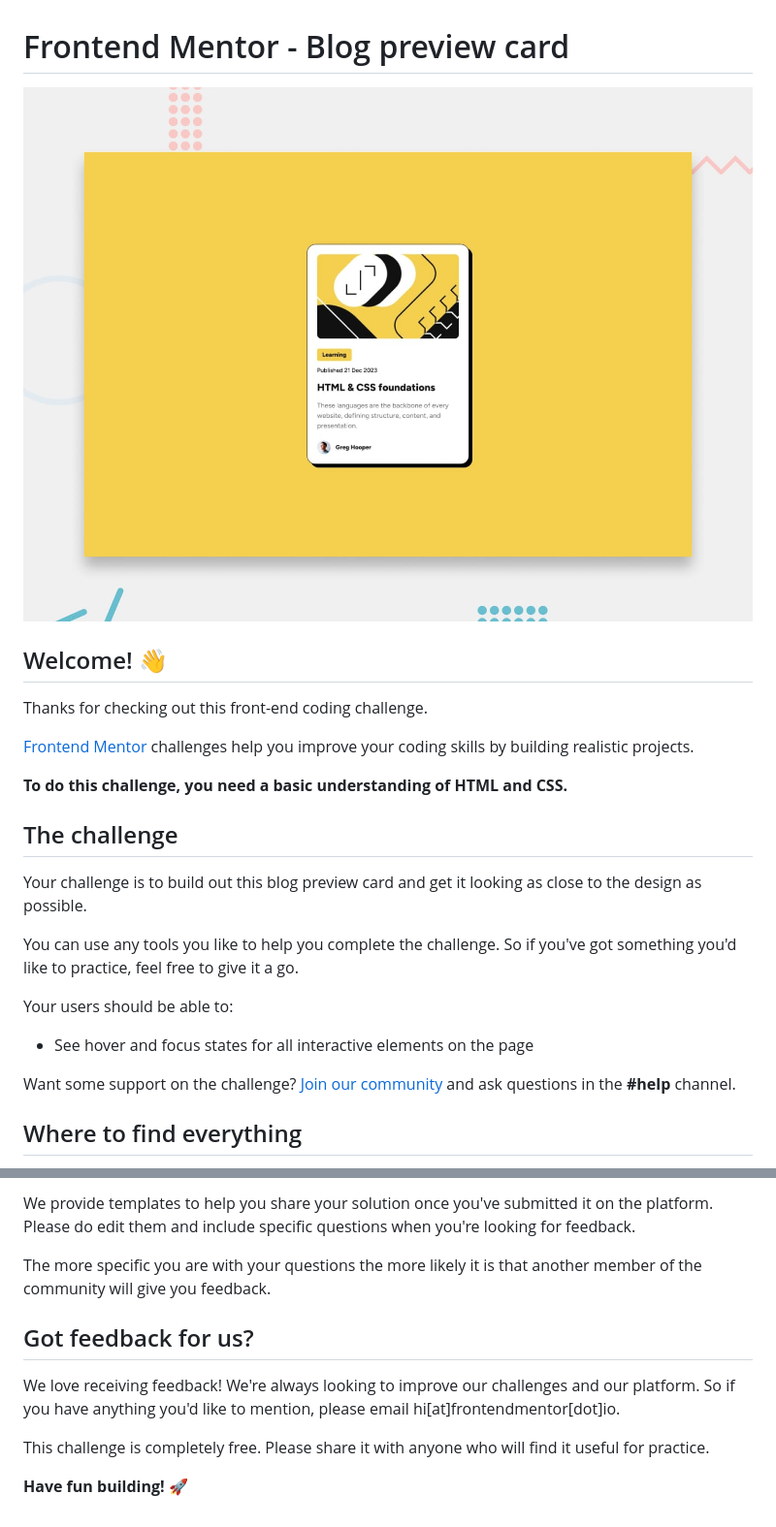
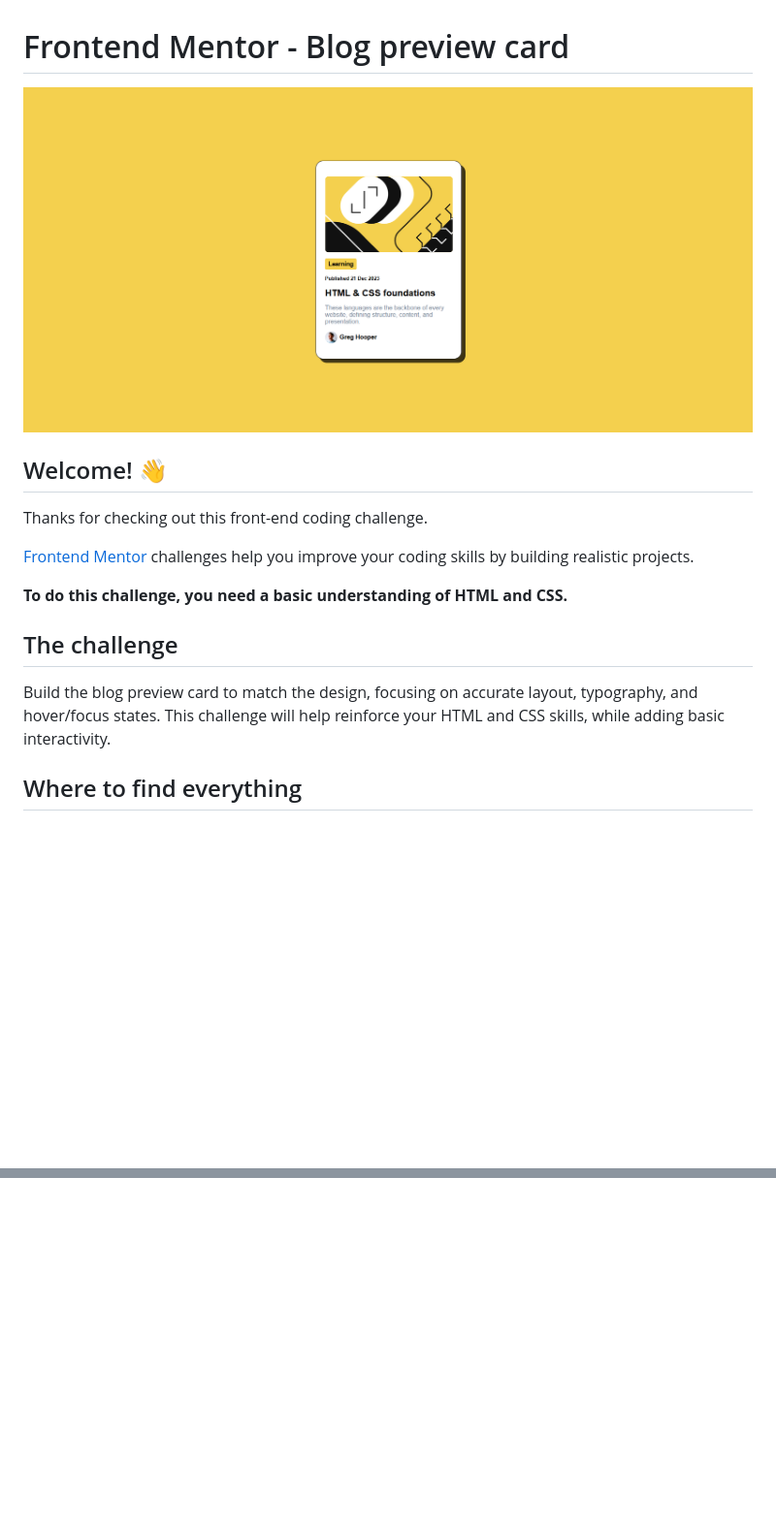
Before and after one commit to jcwynder/developing-with-bootstrap-blog-preview, a Markdown page: README.md, 2 parts joined by grey strips. Shown: that part at 97% size. GitHub-like rendering; pictures changed too: BlogPreviewCard.png (added); blank space fills up the shorter version.

Commit message:
rework of README file

```diff
--- a/README.md
+++ b/README.md
@@ -1,6 +1,6 @@
 # Frontend Mentor - Blog preview card
 
-![Design preview for the Blog preview card coding challenge](./preview.jpg)
+![Design preview for the Blog preview card coding challenge](BlogPreviewCard.png)
 
 ## Welcome! 👋
 
@@ -12,15 +12,7 @@ Thanks for checking out this front-end coding challenge.
 
 ## The challenge
 
-Your challenge is to build out this blog preview card and get it looking as close to the design as possible.
-
-You can use any tools you like to help you complete the challenge. So if you've got something you'd like to practice, feel free to give it a go.
-
-Your users should be able to:
-
-- See hover and focus states for all interactive elements on the page
-
-Want some support on the challenge? [Join our community](https://www.frontendmentor.io/community) and ask questions in the **#help** channel.
+Build the blog preview card to match the design, focusing on accurate layout, typography, and hover/focus states. This challenge will help reinforce your HTML and CSS skills, while adding basic interactivity.
 
 ## Where to find everything
 
@@ -83,11 +29,0 @@ There are multiple places you can share your solution:
-We provide templates to help you share your solution once you've submitted it on the platform. Please do edit them and include specific questions when you're looking for feedback.
-
-The more specific you are with your questions the more likely it is that another member of the community will give you feedback.
-
-## Got feedback for us?
-
-We love receiving feedback! We're always looking to improve our challenges and our platform. So if you have anything you'd like to mention, please email hi[at]frontendmentor[dot]io.
-
-This challenge is completely free. Please share it with anyone who will find it useful for practice.
-
-**Have fun building!** 🚀
```
Also changed, not shown: other parts of README.md (+0 -45 lines).
